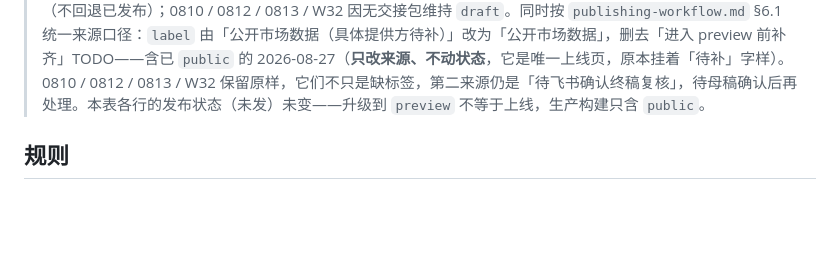
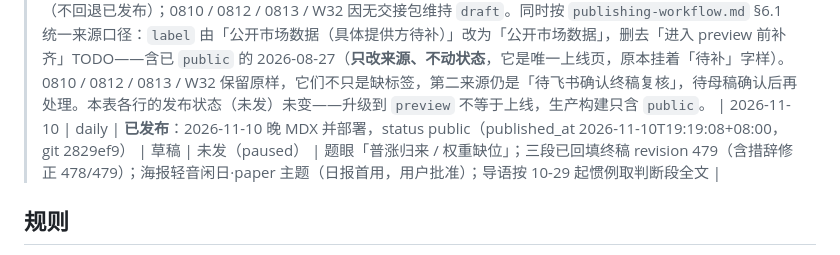
Before and after one commit to keycool/investment-portal, a Markdown page: docs/operations/distribution-log.md, the part around the change. Rendered like a GitHub page; blank space fills up the shorter version.

```diff
--- a/docs/operations/distribution-log.md
+++ b/docs/operations/distribution-log.md
@@ -65,6 +65,7 @@
 
 | 2026-11-09 | daily | **已发布**：2026-11-09 晚 MDX 并部署，status public（published_at 2026-11-09T20:28:55+08:00，git d535a05） | 草稿 | 未发（paused） | 题眼「缩量分化 / 局部领涨」；三段已回填终稿 revision 412；海报雾隐芦花·paper 主题（用户批准）；导语按 10-29 起惯例取判断段全文 |
 > **2026-09-10 内容状态升级（不改本表发布状态列）**：14 篇 MDX 由 `draft` 升级为 `preview`——13 篇 daily（0824 / 0825 / 0826 / 0828 / 0831 / 0901 / 0902 / 0903 / 0904 / 0908 / 0909 / 0910）+ 2 篇 weekly（W34 / W36），条件为均已交接（`content-inbox/<id>/handoff.md` 在位）且 `build:preview` 通过。2026-08-27 维持 `public`（不回退已发布）；0810 / 0812 / 0813 / W32 因无交接包维持 `draft`。同时按 `publishing-workflow.md` §6.1 统一来源口径：`label` 由「公开市场数据（具体提供方待补）」改为「公开市场数据」，删去「进入 preview 前补齐」TODO——含已 `public` 的 2026-08-27（**只改来源、不动状态**，它是唯一上线页，原本挂着「待补」字样）。0810 / 0812 / 0813 / W32 保留原样，它们不只是缺标签，第二来源仍是「待飞书确认终稿复核」，待母稿确认后再处理。本表各行的发布状态（未发）未变——升级到 `preview` 不等于上线，生产构建只含 `public`。
+| 2026-11-10 | daily | **已发布**：2026-11-10 晚 MDX 并部署，status public（published_at 2026-11-10T19:19:08+08:00，git 2829ef9） | 草稿 | 未发（paused） | 题眼「普涨归来 / 权重缺位」；三段已回填终稿 revision 479（含措辞修正 478/479）；海报轻音闲日·paper 主题（日报首用，用户批准）；导语按 10-29 起惯例取判断段全文 |
 
 ## 规则
 
```
Also changed, not shown: docs/operations/completion-log.md (+2 -0 lines).
